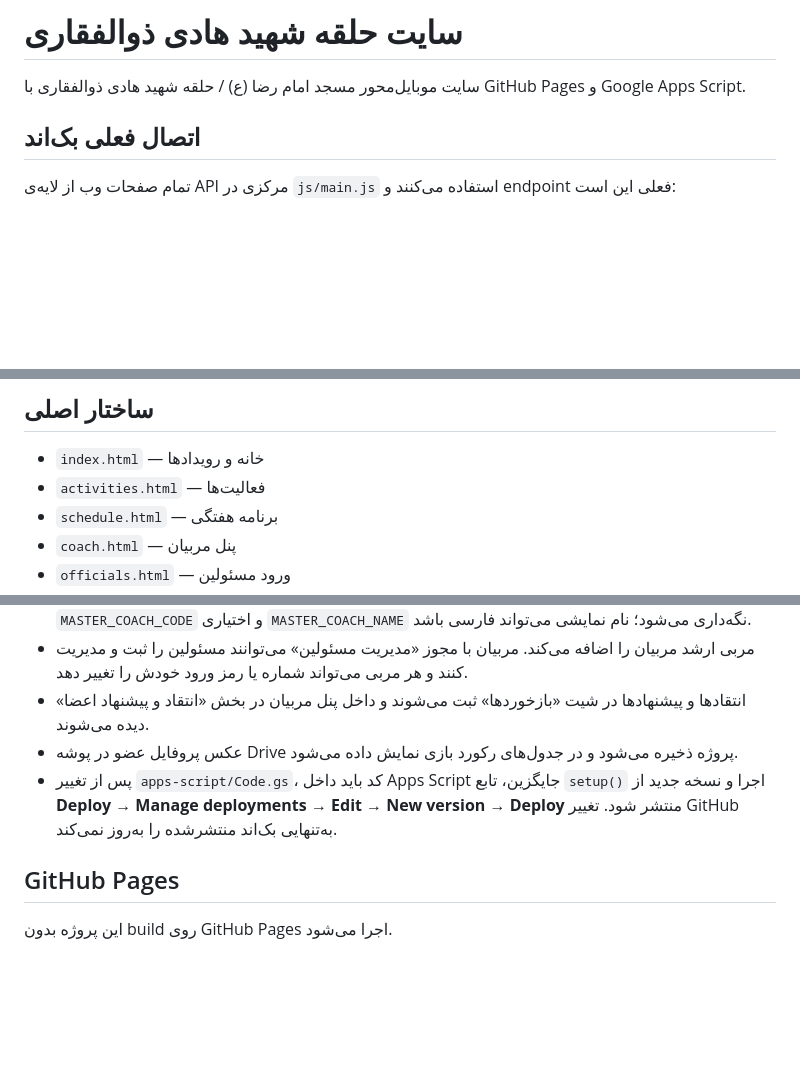
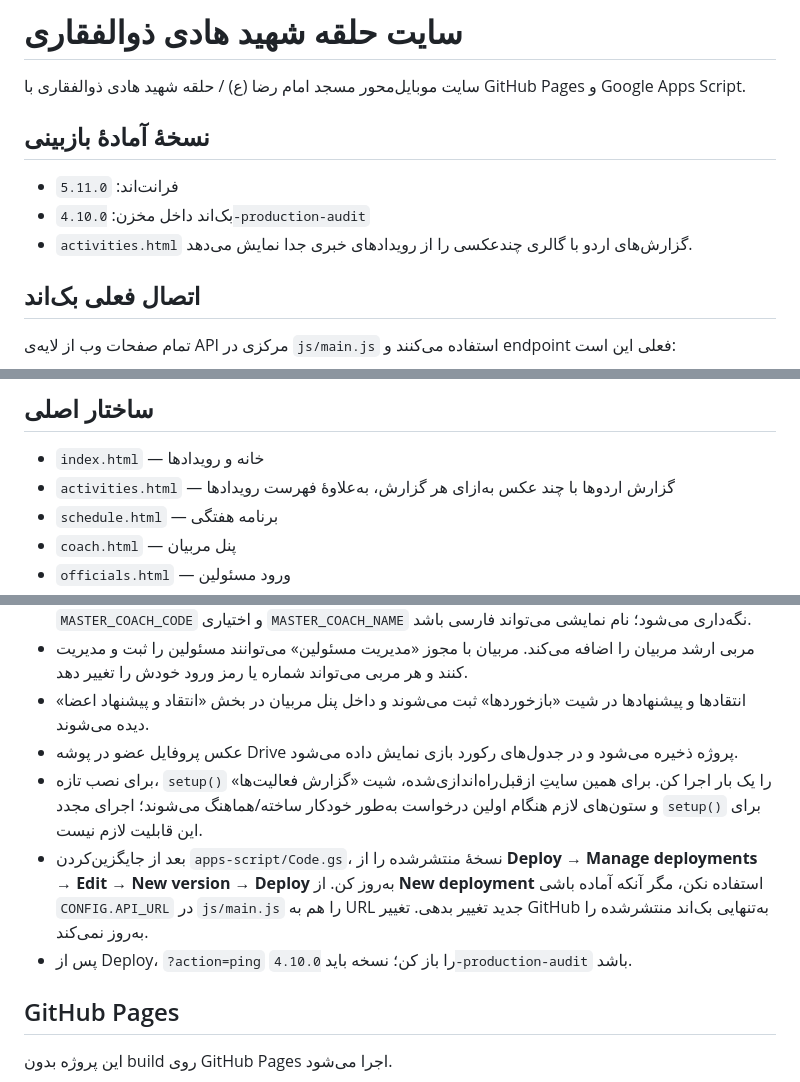
Before and after one commit to hossein405206/313, a Markdown page: README.md, 3 parts joined by grey strips. Rendered like a GitHub page; blank space fills up the shorter version.

Commit message:
docs: align release notes and deployment steps with audited version

```diff
--- a/README.md
+++ b/README.md
@@ -1,6 +1,12 @@
 # سایت حلقه شهید هادی ذوالفقاری
 
 سایت موبایل‌محور مسجد امام رضا (ع) / حلقه شهید هادی ذوالفقاری با GitHub Pages و Google Apps Script.
+
+## نسخهٔ آمادهٔ بازبینی
+
+- فرانت‌اند: `5.11.0`
+- بک‌اند داخل مخزن: `4.10.0-production-audit`
+- `activities.html` گزارش‌های اردو با گالری چندعکسی را از رویدادهای خبری جدا نمایش می‌دهد.
 
 ## اتصال فعلی بک‌اند
 
@@ -13,7 +19,7 @@
 ## ساختار اصلی
 
 - `index.html` — خانه و رویدادها
-- `activities.html` — فعالیت‌ها
+- `activities.html` — گزارش اردوها با چند عکس به‌ازای هر گزارش، به‌علاوهٔ فهرست رویدادها
 - `schedule.html` — برنامه هفتگی
 - `coach.html` — پنل مربیان
 - `officials.html` — ورود مسئولین
@@ -33,7 +39,9 @@
 - مربی ارشد مربیان را اضافه می‌کند. مربیان با مجوز «مدیریت مسئولین» می‌توانند مسئولین را ثبت و مدیریت کنند و هر مربی می‌تواند شماره یا رمز ورود خودش را تغییر دهد.
 - انتقادها و پیشنهادها در شیت «بازخوردها» ثبت می‌شوند و داخل پنل مربیان در بخش «انتقاد و پیشنهاد اعضا» دیده می‌شوند.
 - عکس پروفایل عضو در پوشه Drive پروژه ذخیره می‌شود و در جدول‌های رکورد بازی نمایش داده می‌شود.
-- پس از تغییر `apps-script/Code.gs`، کد باید داخل Apps Script جایگزین، تابع `setup()` اجرا و نسخه جدید از **Deploy → Manage deployments → Edit → New version → Deploy** منتشر شود. تغییر GitHub به‌تنهایی بک‌اند منتشرشده را به‌روز نمی‌کند.
+- برای نصب تازه، `setup()` را یک بار اجرا کن. برای همین سایتِ ازقبل‌راه‌اندازی‌شده، شیت «گزارش فعالیت‌ها» و ستون‌های لازم هنگام اولین درخواست به‌طور خودکار ساخته/هماهنگ می‌شوند؛ اجرای مجدد `setup()` برای این قابلیت لازم نیست.
+- بعد از جایگزین‌کردن `apps-script/Code.gs`، نسخهٔ منتشرشده را از **Deploy → Manage deployments → Edit → New version → Deploy** به‌روز کن. از **New deployment** استفاده نکن، مگر آنکه آماده باشی `CONFIG.API_URL` در `js/main.js` را هم به URL جدید تغییر بدهی. تغییر GitHub به‌تنهایی بک‌اند منتشرشده را به‌روز نمی‌کند.
+- پس از Deploy، `?action=ping` را باز کن؛ نسخه باید `4.10.0-production-audit` باشد.
 
 ## GitHub Pages
 
```
